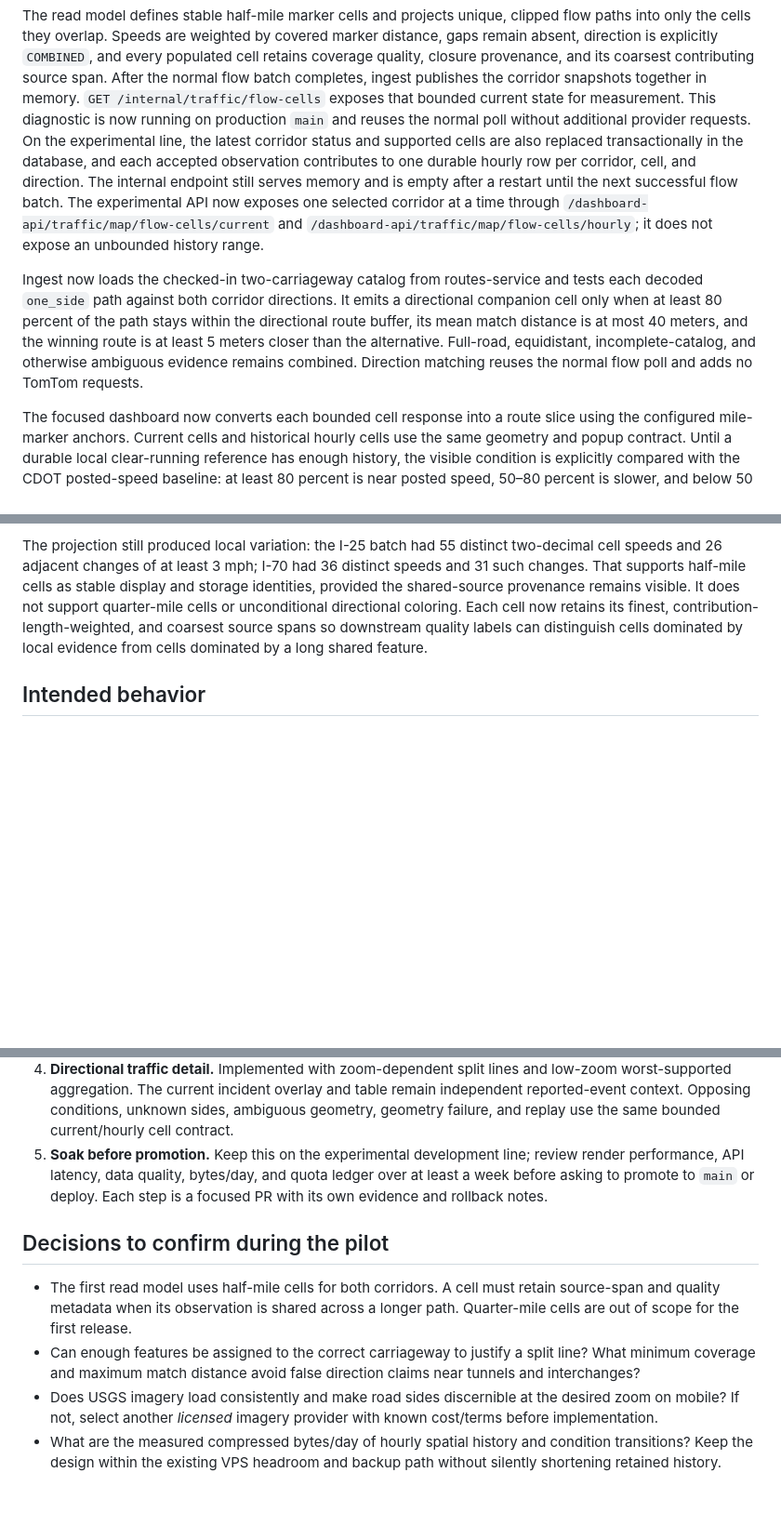
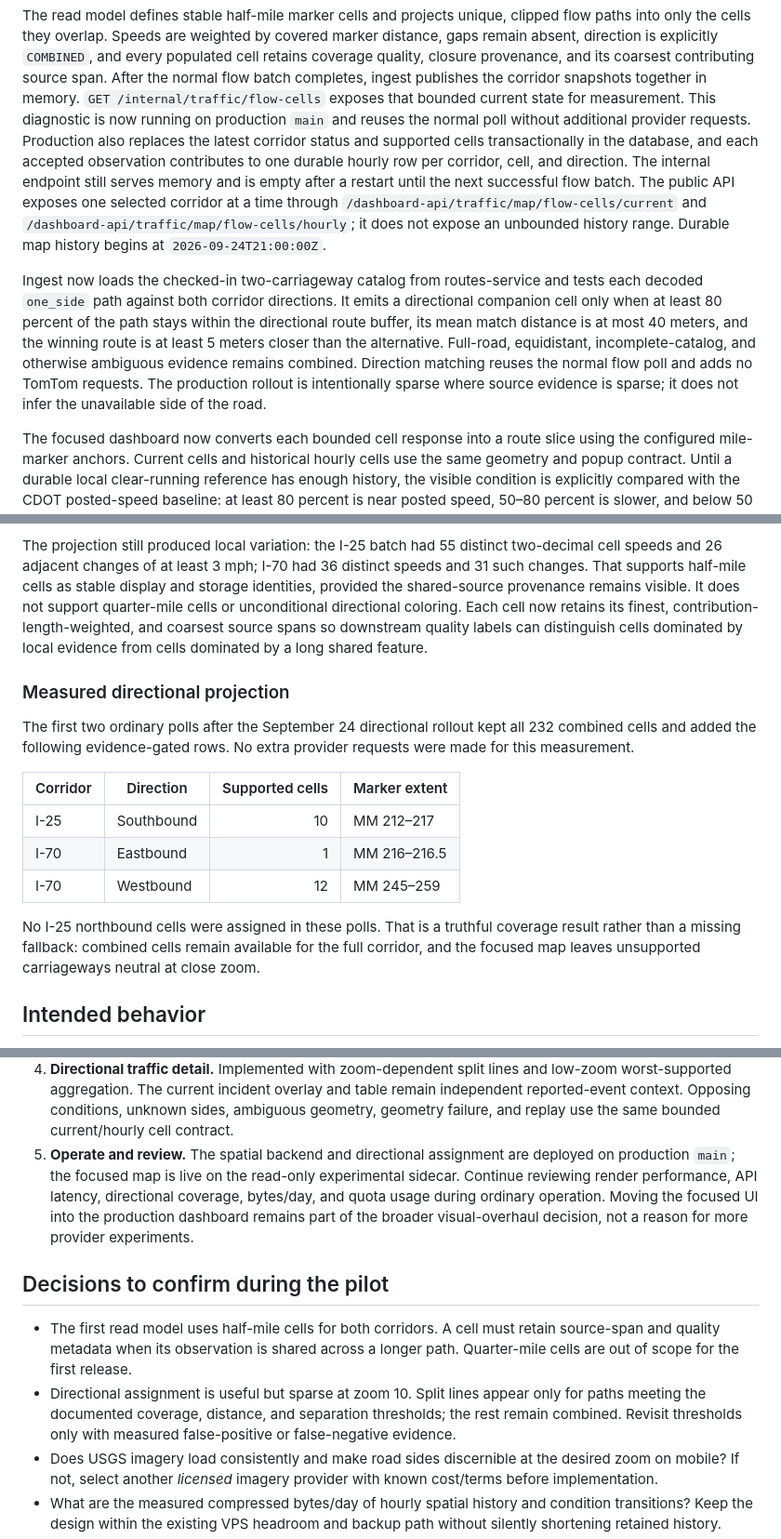
Before and after one commit to brentjColoS/ColoradoTrafficTracker, a Markdown page: docs/corridor-traffic-map-plan.md, 3 parts joined by grey strips. Shown at 93% size. Rendered like a GitHub page; blank space fills up the shorter version.

Commit message:
Record the corridor map rollout

```diff
--- a/docs/corridor-traffic-map-plan.md
+++ b/docs/corridor-traffic-map-plan.md
@@ -94,15 +96,15 @@ provenance, and its coarsest contributing source span. After the normal flow
 batch completes, ingest publishes the corridor snapshots together in memory.
 `GET /internal/traffic/flow-cells` exposes that bounded current state for
 measurement. This diagnostic is now running on production `main` and reuses the
-normal poll without additional provider requests. On the experimental line,
-the latest corridor status and supported cells are also replaced
-transactionally in the database, and each accepted observation contributes to
-one durable hourly row per corridor, cell, and direction. The internal endpoint
-still serves memory and is empty after a restart until the next successful flow
-batch. The experimental API now exposes one selected corridor at a time through
+normal poll without additional provider requests. Production also replaces the
+latest corridor status and supported cells transactionally in the database, and
+each accepted observation contributes to one durable hourly row per corridor,
+cell, and direction. The internal endpoint still serves memory and is empty
+after a restart until the next successful flow batch. The public API exposes
+one selected corridor at a time through
 `/dashboard-api/traffic/map/flow-cells/current` and
 `/dashboard-api/traffic/map/flow-cells/hourly`; it does not expose an unbounded
-history range.
+history range. Durable map history begins at `2026-09-24T21:00:00Z`.
 
 Ingest now loads the checked-in two-carriageway catalog from routes-service and
 tests each decoded `one_side` path against both corridor directions. It emits a
@@ -111,7 +113,8 @@ within the directional route buffer, its mean match distance is at most 40
 meters, and the winning route is at least 5 meters closer than the alternative.
 Full-road, equidistant, incomplete-catalog, and otherwise ambiguous evidence
 remains combined. Direction matching reuses the normal flow poll and adds no
-TomTom requests.
+TomTom requests. The production rollout is intentionally sparse where source
+evidence is sparse; it does not infer the unavailable side of the road.
 
 The focused dashboard now converts each bounded cell response into a route
 slice using the configured mile-marker anchors. Current cells and historical
@@ -203,6 +206,23 @@ visible. It does not support quarter-mile cells or unconditional directional
 coloring. Each cell now retains its finest, contribution-length-weighted, and
 coarsest source spans so downstream quality labels can distinguish cells
 dominated by local evidence from cells dominated by a long shared feature.
+
+### Measured directional projection
+
+The first two ordinary polls after the September 24 directional rollout kept
+all 232 combined cells and added the following evidence-gated rows. No extra
+provider requests were made for this measurement.
+
+| Corridor | Direction | Supported cells | Marker extent |
+| --- | --- | ---: | --- |
+| I-25 | Southbound | 10 | MM 212–217 |
+| I-70 | Eastbound | 1 | MM 216–216.5 |
+| I-70 | Westbound | 12 | MM 245–259 |
+
+No I-25 northbound cells were assigned in these polls. That is a truthful
+coverage result rather than a missing fallback: combined cells remain available
+for the full corridor, and the focused map leaves unsupported carriageways
+neutral at close zoom.
 
 ## Intended behavior
 
@@ -442,19 +462,22 @@ separate so traffic refreshes do not repeatedly transfer the road geometry.
    table remain independent reported-event context. Opposing conditions,
    unknown sides, ambiguous geometry, geometry failure, and replay use the same
    bounded current/hourly cell contract.
-5. **Soak before promotion.** Keep this on the experimental development line;
-   review render performance, API latency, data quality, bytes/day, and quota
-   ledger over at least a week before asking to promote to `main` or deploy.
-   Each step is a focused PR with its own evidence and rollback notes.
+5. **Operate and review.** The spatial backend and directional assignment are
+   deployed on production `main`; the focused map is live on the read-only
+   experimental sidecar. Continue reviewing render performance, API latency,
+   directional coverage, bytes/day, and quota usage during ordinary operation.
+   Moving the focused UI into the production dashboard remains part of the
+   broader visual-overhaul decision, not a reason for more provider experiments.
 
 ## Decisions to confirm during the pilot
 
 - The first read model uses half-mile cells for both corridors. A cell must
   retain source-span and quality metadata when its observation is shared across
   a longer path. Quarter-mile cells are out of scope for the first release.
-- Can enough features be assigned to the correct carriageway to justify a
-  split line? What minimum coverage and maximum match distance avoid false
-  direction claims near tunnels and interchanges?
+- Directional assignment is useful but sparse at zoom 10. Split lines appear
+  only for paths meeting the documented coverage, distance, and separation
+  thresholds; the rest remain combined. Revisit thresholds only with measured
+  false-positive or false-negative evidence.
 - Does USGS imagery load consistently and make road sides discernible at the
   desired zoom on mobile? If not, select another *licensed* imagery provider
   with known cost/terms before implementation.
```
Also changed, not shown: other parts of docs/corridor-traffic-map-plan.md (+12 -1 lines).
